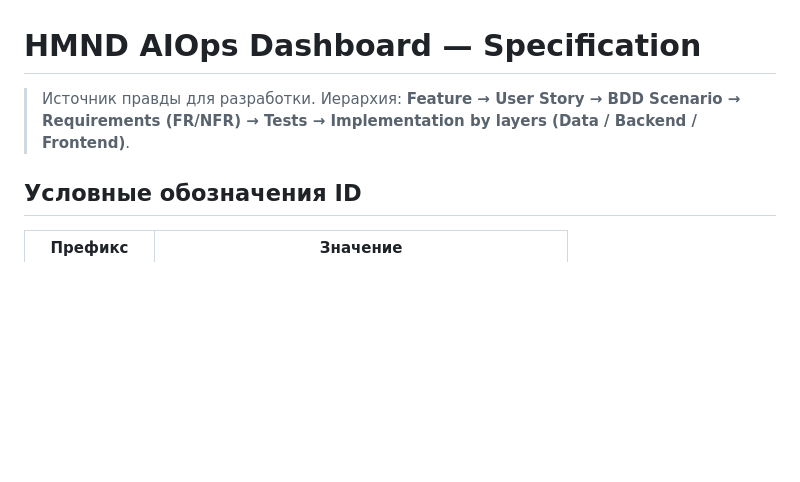
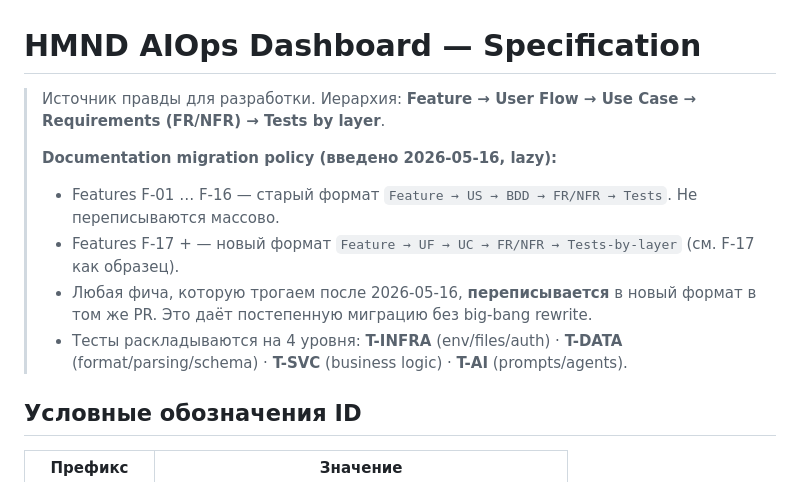
Before and after one commit to andre-kuzminykh/hmnd_dev_dashboard, a Markdown page: docs/SPEC.md, the part around the change. GitHub-like rendering; blank space fills up the shorter version.

Commit message:
docs(spec): record lazy-migration policy at top of SPEC.md
User chose Option B: rewrite features into the new
UF/UC/4-layer-tests format opportunistically — only when a feature is
already being touched for other reasons. Avoids a 3-4h big-bang
rewrite while ensuring no new work lands in the old format.

Banner at the top of SPEC.md documents the policy so future
contributors / Claude sessions know which format to use without
having to read the F-17 example to figure out the convention.

```diff
--- a/docs/SPEC.md
+++ b/docs/SPEC.md
@@ -1,6 +1,12 @@
 # HMND AIOps Dashboard — Specification
 
-> Источник правды для разработки. Иерархия: **Feature → User Story → BDD Scenario → Requirements (FR/NFR) → Tests → Implementation by layers (Data / Backend / Frontend)**.
+> Источник правды для разработки. Иерархия: **Feature → User Flow → Use Case → Requirements (FR/NFR) → Tests by layer**.
+>
+> **Documentation migration policy (введено 2026-05-16, lazy):**
+> - Features F-01 … F-16 — старый формат `Feature → US → BDD → FR/NFR → Tests`. Не переписываются массово.
+> - Features F-17 + — новый формат `Feature → UF → UC → FR/NFR → Tests-by-layer` (см. F-17 как образец).
+> - Любая фича, которую трогаем после 2026-05-16, **переписывается** в новый формат в том же PR. Это даёт постепенную миграцию без big-bang rewrite.
+> - Тесты раскладываются на 4 уровня: **T-INFRA** (env/files/auth) · **T-DATA** (format/parsing/schema) · **T-SVC** (business logic) · **T-AI** (prompts/agents).
 
 ## Условные обозначения ID
 
```
